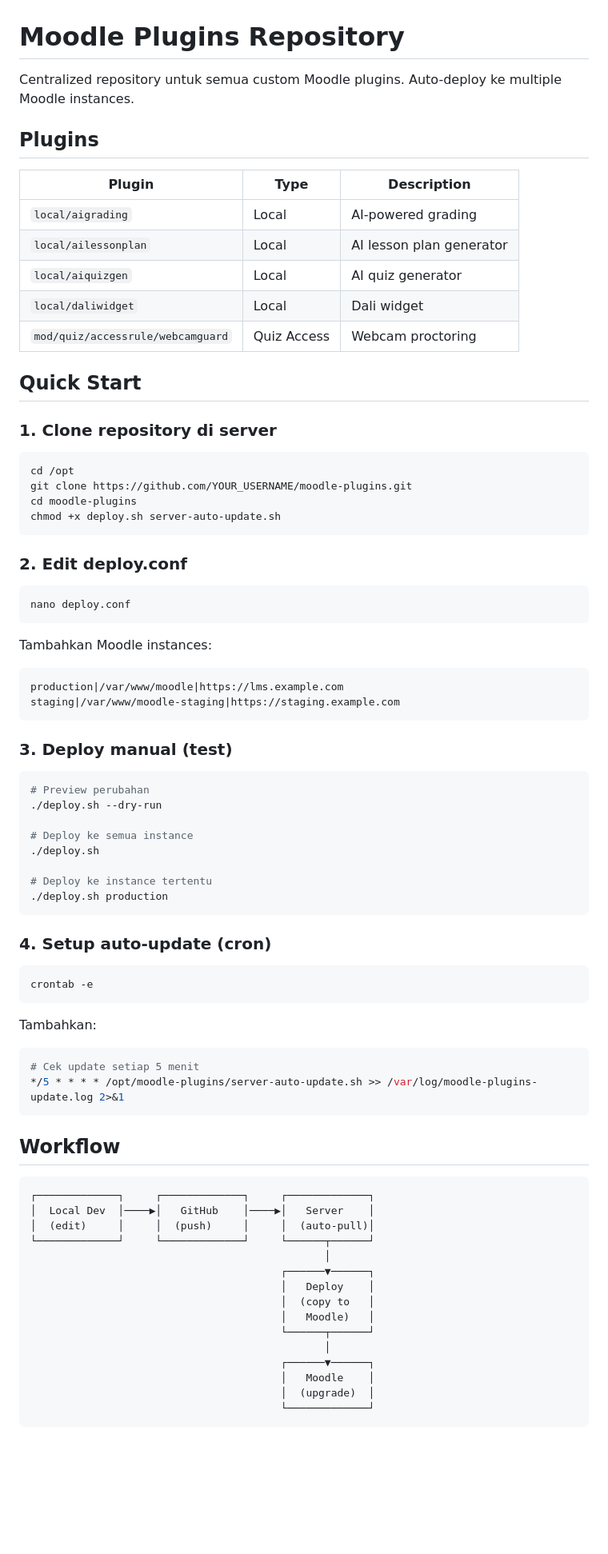
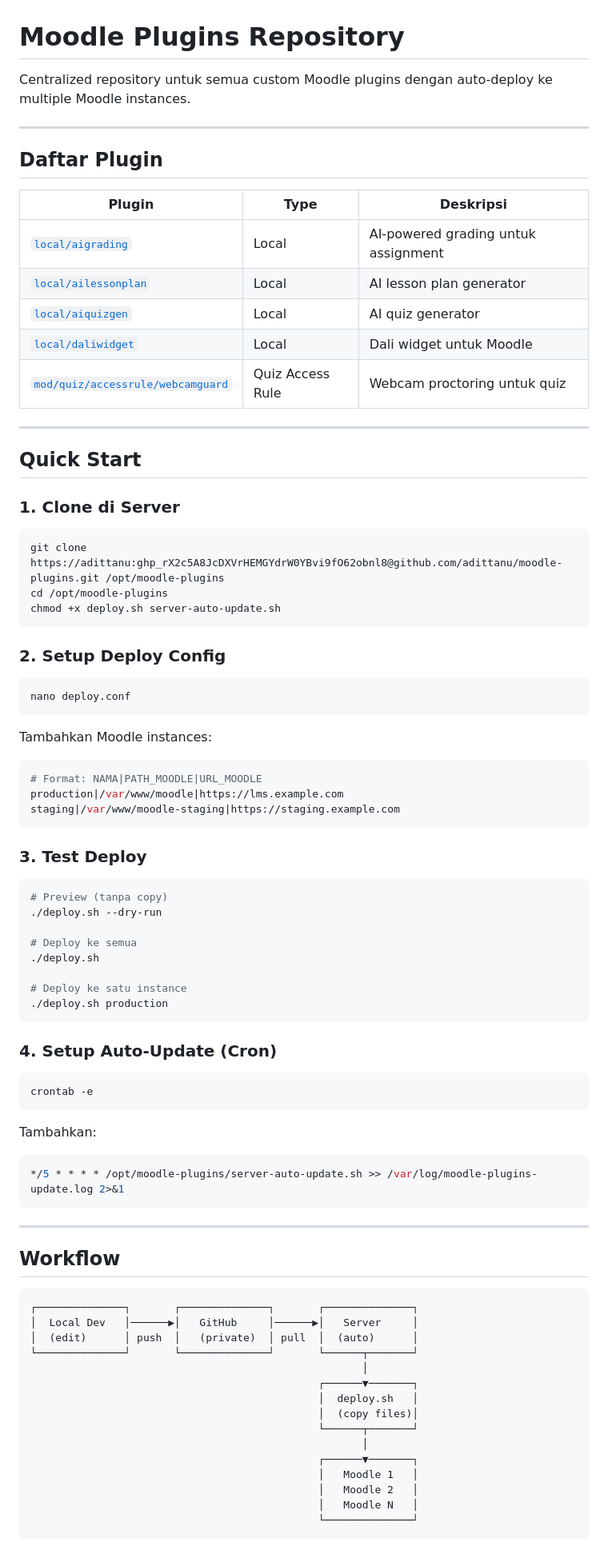
Before and after one commit to adittanu/moodle-plugins, a Markdown page: README.md, the part around one of its changes. Shown at 80% size. Rendered like a GitHub page; blank space fills up the shorter version.

````diff
--- a/README.md
+++ b/README.md
@@ -1,29 +1,32 @@
 # Moodle Plugins Repository
 
-Centralized repository untuk semua custom Moodle plugins. Auto-deploy ke multiple Moodle instances.
+Centralized repository untuk semua custom Moodle plugins dengan auto-deploy ke multiple Moodle instances.
 
-## Plugins
+---
 
-| Plugin | Type | Description |
-|--------|------|-------------|
-| `local/aigrading` | Local | AI-powered grading |
-| `local/ailessonplan` | Local | AI lesson plan generator |
-| `local/aiquizgen` | Local | AI quiz generator |
-| `local/daliwidget` | Local | Dali widget |
-| `mod/quiz/accessrule/webcamguard` | Quiz Access | Webcam proctoring |
+## Daftar Plugin
+
+| Plugin | Type | Deskripsi |
+|--------|------|-----------|
+| [`local/aigrading`](local/aigrading/) | Local | AI-powered grading untuk assignment |
+| [`local/ailessonplan`](local/ailessonplan/) | Local | AI lesson plan generator |
+| [`local/aiquizgen`](local/aiquizgen/) | Local | AI quiz generator |
+| [`local/daliwidget`](local/daliwidget/) | Local | Dali widget untuk Moodle |
+| [`mod/quiz/accessrule/webcamguard`](mod/quiz/accessrule/webcamguard/) | Quiz Access Rule | Webcam proctoring untuk quiz |
+
+---
 
 ## Quick Start
 
-### 1. Clone repository di server
+### 1. Clone di Server
 
 ```bash
-cd /opt
-git clone https://github.com/YOUR_USERNAME/moodle-plugins.git
-cd moodle-plugins
+git clone https://adittanu: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@github.com/adittanu/moodle-plugins.git /opt/moodle-plugins
+cd /opt/moodle-plugins
 chmod +x deploy.sh server-auto-update.sh
 ```
 
-### 2. Edit deploy.conf
+### 2. Setup Deploy Config
 
 ```bash
 nano deploy.conf
@@ -31,25 +34,26 @@ nano deploy.conf
 
 Tambahkan Moodle instances:
 
-```
+```bash
+# Format: NAMA|PATH_MOODLE|URL_MOODLE
 production|/var/www/moodle|https://lms.example.com
 staging|/var/www/moodle-staging|https://staging.example.com
 ```
 
-### 3. Deploy manual (test)
+### 3. Test Deploy
 
 ```bash
-# Preview perubahan
+# Preview (tanpa copy)
 ./deploy.sh --dry-run
 
-# Deploy ke semua instance
+# Deploy ke semua
 ./deploy.sh
 
-# Deploy ke instance tertentu
+# Deploy ke satu instance
 ./deploy.sh production
 ```
 
-### 4. Setup auto-update (cron)
+### 4. Setup Auto-Update (Cron)
 
 ```bash
 crontab -e
@@ -58,26 +62,27 @@ crontab -e
 Tambahkan:
 
 ```bash
-# Cek update setiap 5 menit
 */5 * * * * /opt/moodle-plugins/server-auto-update.sh >> /var/log/moodle-plugins-update.log 2>&1
 ```
+
+---
 
 ## Workflow
 
 ```
-┌─────────────┐     ┌─────────────┐     ┌─────────────┐
-│  Local Dev  │────▶│   GitHub    │────▶│   Server    │
-│  (edit)     │     │  (push)     │     │  (auto-pull)│
-└─────────────┘     └─────────────┘     └──────┬──────┘
-                                               │
-                                        ┌──────▼──────┐
-                                        │   Deploy    │
-                                        │  (copy to   │
-                                        │   Moodle)   │
-                                        └──────┬──────┘
-                                               │
-                                        ┌──────▼──────┐
-                                        │   Moodle    │
-                                        │  (upgrade)  │
-                                        └─────────────┘
+┌──────────────┐       ┌──────────────┐       ┌──────────────┐
+│  Local Dev   │──────▶│   GitHub     │──────▶│   Server     │
+│  (edit)      │ push  │   (private)  │ pull  │  (auto)      │
+└──────────────┘       └──────────────┘       └──────┬───────┘
+                                                     │
+                                              ┌──────▼───────┐
+                                              │  deploy.sh   │
+                                              │  (copy files)│
+                                              └──────┬───────┘
+                                                     │
+                                              ┌──────▼───────┐
+                                              │   Moodle 1   │
+                                              │   Moodle 2   │
+                                              │   Moodle N   │
+                                              └──────────────┘
 ```
````
Also changed, not shown: other parts of README.md (+91 -33 lines).
